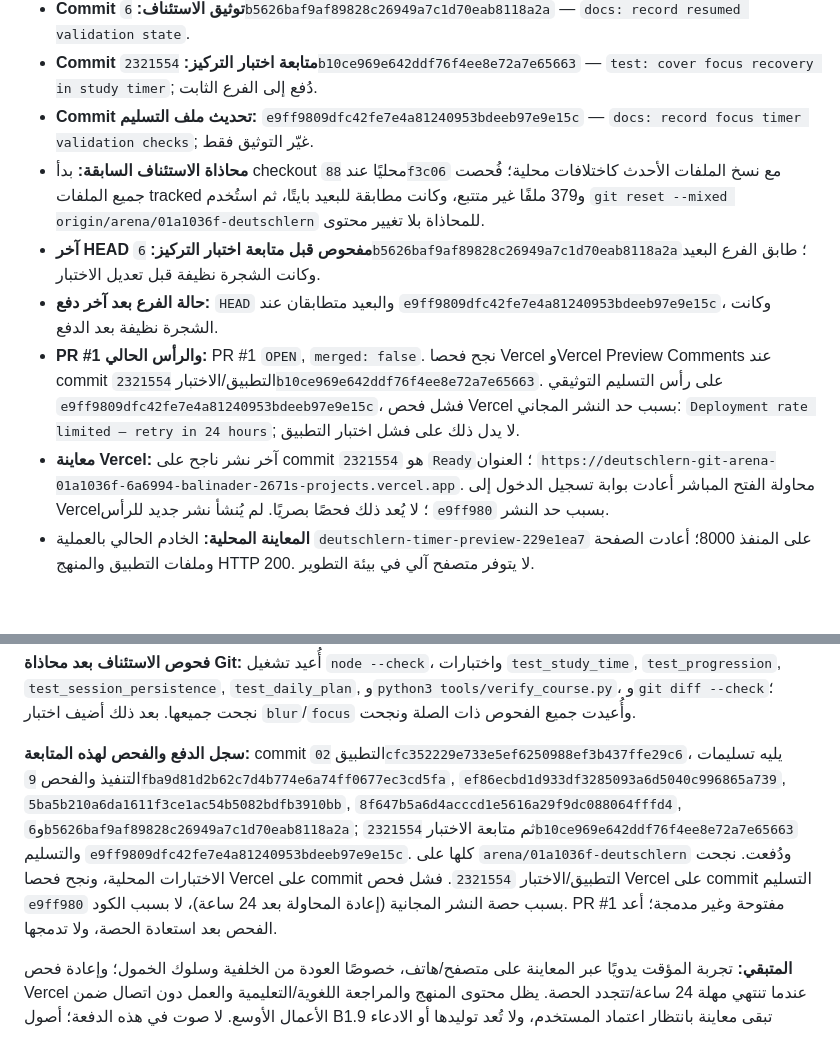
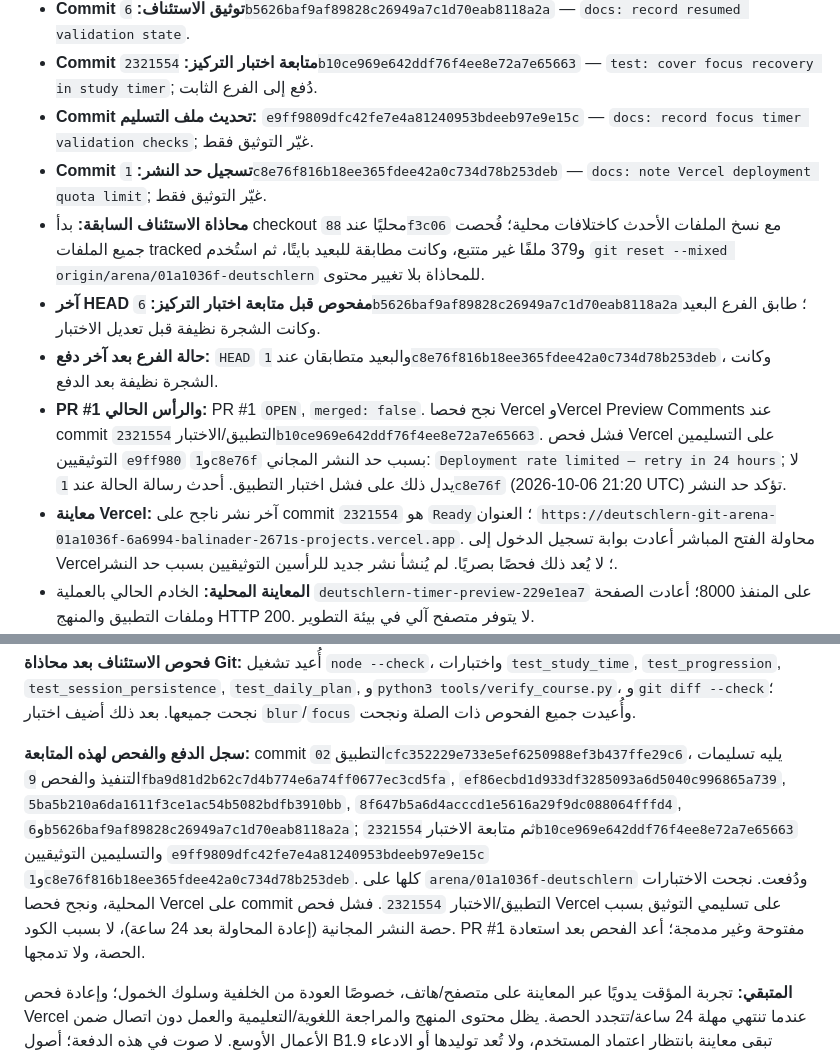
Before and after one commit to naderba69/deutschlern, a Markdown page: data/production-handoff.md, 2 parts joined by grey strips. Rendered like a GitHub page; blank space fills up the shorter version.

Commit message:
docs: record latest rate-limit check
Co-authored-by: arena-agent <297053741+arena-agent@users.noreply.github.com>

```diff
--- a/data/production-handoff.md
+++ b/data/production-handoff.md
@@ -11,11 +11,12 @@
 - **Commit توثيق الاستئناف:** `6b5626baf9af89828c26949a7c1d70eab8118a2a` — `docs: record resumed validation state`.
 - **Commit متابعة اختبار التركيز:** `2321554b10ce969e642ddf76f4ee8e72a7e65663` — `test: cover focus recovery in study timer`; دُفع إلى الفرع الثابت.
 - **Commit تحديث ملف التسليم:** `e9ff9809dfc42fe7e4a81240953bdeeb97e9e15c` — `docs: record focus timer validation checks`; غيّر التوثيق فقط.
+- **Commit تسجيل حد النشر:** `1c8e76f816b18ee365fdee42a0c734d78b253deb` — `docs: note Vercel deployment quota limit`; غيّر التوثيق فقط.
 - **محاذاة الاستئناف السابقة:** بدأ checkout محليًا عند `88f3c06` مع نسخ الملفات الأحدث كاختلافات محلية؛ فُحصت جميع الملفات tracked و379 ملفًا غير متتبع، وكانت مطابقة للبعيد بايتًا، ثم استُخدم `git reset --mixed origin/arena/01a1036f-deutschlern` للمحاذاة بلا تغيير محتوى.
 - **آخر HEAD مفحوص قبل متابعة اختبار التركيز:** `6b5626baf9af89828c26949a7c1d70eab8118a2a`؛ طابق الفرع البعيد وكانت الشجرة نظيفة قبل تعديل الاختبار.
-- **حالة الفرع بعد آخر دفع:** `HEAD` والبعيد متطابقان عند `e9ff9809dfc42fe7e4a81240953bdeeb97e9e15c`، وكانت الشجرة نظيفة بعد الدفع.
-- **PR #1 والرأس الحالي:** PR #1 `OPEN`, `merged: false`. نجح فحصا Vercel وVercel Preview Comments عند commit التطبيق/الاختبار `2321554b10ce969e642ddf76f4ee8e72a7e65663`. على رأس التسليم التوثيقي `e9ff9809dfc42fe7e4a81240953bdeeb97e9e15c`، فشل فحص Vercel بسبب حد النشر المجاني: `Deployment rate limited — retry in 24 hours`; لا يدل ذلك على فشل اختبار التطبيق.
-- **معاينة Vercel:** آخر نشر ناجح على commit `2321554` هو `Ready`؛ العنوان `https://deutschlern-git-arena-01a1036f-6a6994-balinader-2671s-projects.vercel.app`. محاولة الفتح المباشر أعادت بوابة تسجيل الدخول إلى Vercel؛ لا يُعد ذلك فحصًا بصريًا. لم يُنشأ نشر جديد للرأس `e9ff980` بسبب حد النشر.
+- **حالة الفرع بعد آخر دفع:** `HEAD` والبعيد متطابقان عند `1c8e76f816b18ee365fdee42a0c734d78b253deb`، وكانت الشجرة نظيفة بعد الدفع.
+- **PR #1 والرأس الحالي:** PR #1 `OPEN`, `merged: false`. نجح فحصا Vercel وVercel Preview Comments عند commit التطبيق/الاختبار `2321554b10ce969e642ddf76f4ee8e72a7e65663`. فشل فحص Vercel على التسليمين التوثيقيين `e9ff980` و`1c8e76f` بسبب حد النشر المجاني: `Deployment rate limited — retry in 24 hours`; لا يدل ذلك على فشل اختبار التطبيق. أحدث رسالة الحالة عند `1c8e76f` (2026-10-06 21:20 UTC) تؤكد حد النشر.
+- **معاينة Vercel:** آخر نشر ناجح على commit `2321554` هو `Ready`؛ العنوان `https://deutschlern-git-arena-01a1036f-6a6994-balinader-2671s-projects.vercel.app`. محاولة الفتح المباشر أعادت بوابة تسجيل الدخول إلى Vercel؛ لا يُعد ذلك فحصًا بصريًا. لم يُنشأ نشر جديد للرأسين التوثيقيين بسبب حد النشر.
 - **المعاينة المحلية:** الخادم الحالي بالعملية `deutschlern-timer-preview-229e1ea7` على المنفذ 8000؛ أعادت الصفحة وملفات التطبيق والمنهج HTTP 200. لا يتوفر متصفح آلي في بيئة التطوير.
 - **دفعة البند 6 التاريخية:** `4a9eaab` — `feat: add flexible daily learning plan`، على الأب `1ad0b192012e6316a1fd64f040564d9d5d27ded9`. دُفعت مع تحديثي التسليم أدناه؛ تحقّق من `git status`, `HEAD` والمرجع البعيد بعد الاستئناف.
 - **PR #1 بعد دفعة البند 6 (حالة تاريخية):** `OPEN` و`mergedAt: null` عند الرأس `2bdc7fd8a4df6b2950a2b303839ffbc95dc99051`. نجح `gh pr checks 1`: Vercel وVercel Preview Comments (`pass`). هذا الفحص سبق تحديث التسليم التوثيقي اللاحق؛ أعد التحقق من الرأس النهائي بعد دفعه. لا تدمج PR #1.
@@ -54,7 +55,7 @@
 
 **فحوص الاستئناف بعد محاذاة Git:** أُعيد تشغيل `node --check`، واختبارات `test_study_time`, `test_progression`, `test_session_persistence`, `test_daily_plan`, و`python3 tools/verify_course.py`، و`git diff --check`؛ نجحت جميعها. بعد ذلك أضيف اختبار `blur`/`focus` وأُعيدت جميع الفحوص ذات الصلة ونجحت.
 
-**سجل الدفع والفحص لهذه المتابعة:** commit التطبيق `02cfc352229e733e5ef6250988ef3b437ffe29c6`، يليه تسليمات التنفيذ والفحص `9fba9d81d2b62c7d4b774e6a74ff0677ec3cd5fa`, `ef86ecbd1d933df3285093a6d5040c996865a739`, `5ba5b210a6da1611f3ce1ac54b5082bdfb3910bb`, `8f647b5a6d4acccd1e5616a29f9dc088064fffd4`, و`6b5626baf9af89828c26949a7c1d70eab8118a2a`; ثم متابعة الاختبار `2321554b10ce969e642ddf76f4ee8e72a7e65663` والتسليم `e9ff9809dfc42fe7e4a81240953bdeeb97e9e15c`. كلها على `arena/01a1036f-deutschlern` ودُفعت. نجحت الاختبارات المحلية، ونجح فحصا Vercel على commit التطبيق/الاختبار `2321554`. فشل فحص Vercel على commit التسليم `e9ff980` بسبب حصة النشر المجانية (إعادة المحاولة بعد 24 ساعة)، لا بسبب الكود. PR #1 مفتوحة وغير مدمجة؛ أعد الفحص بعد استعادة الحصة، ولا تدمجها.
+**سجل الدفع والفحص لهذه المتابعة:** commit التطبيق `02cfc352229e733e5ef6250988ef3b437ffe29c6`، يليه تسليمات التنفيذ والفحص `9fba9d81d2b62c7d4b774e6a74ff0677ec3cd5fa`, `ef86ecbd1d933df3285093a6d5040c996865a739`, `5ba5b210a6da1611f3ce1ac54b5082bdfb3910bb`, `8f647b5a6d4acccd1e5616a29f9dc088064fffd4`, و`6b5626baf9af89828c26949a7c1d70eab8118a2a`; ثم متابعة الاختبار `2321554b10ce969e642ddf76f4ee8e72a7e65663` والتسليمين التوثيقيين `e9ff9809dfc42fe7e4a81240953bdeeb97e9e15c` و`1c8e76f816b18ee365fdee42a0c734d78b253deb`. كلها على `arena/01a1036f-deutschlern` ودُفعت. نجحت الاختبارات المحلية، ونجح فحصا Vercel على commit التطبيق/الاختبار `2321554`. فشل فحص Vercel على تسليمي التوثيق بسبب حصة النشر المجانية (إعادة المحاولة بعد 24 ساعة)، لا بسبب الكود. PR #1 مفتوحة وغير مدمجة؛ أعد الفحص بعد استعادة الحصة، ولا تدمجها.
 
 **المتبقي:** تجربة المؤقت يدويًا عبر المعاينة على متصفح/هاتف، خصوصًا العودة من الخلفية وسلوك الخمول؛ وإعادة فحص Vercel عندما تنتهي مهلة 24 ساعة/تتجدد الحصة. يظل محتوى المنهج والمراجعة اللغوية/التعليمية والعمل دون اتصال ضمن الأعمال الأوسع. لا صوت في هذه الدفعة؛ أصول B1.9 تبقى معاينة بانتظار اعتماد المستخدم، ولا تُعد توليدها أو الادعاء بمراجعتها سمعيًا.
 
```
Also changed, not shown: PROFESSIONAL_CONTINUATION_PROMPT_AR.md (+3 -2 lines).
